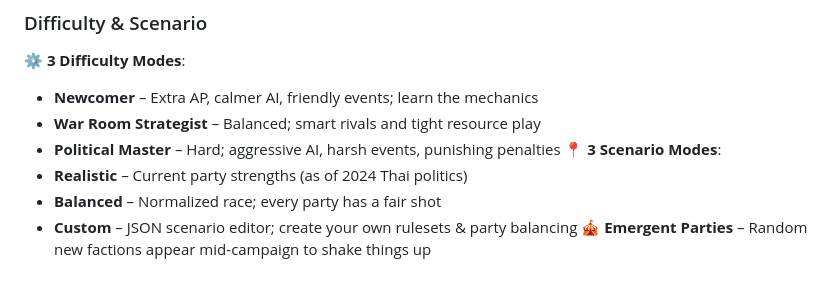
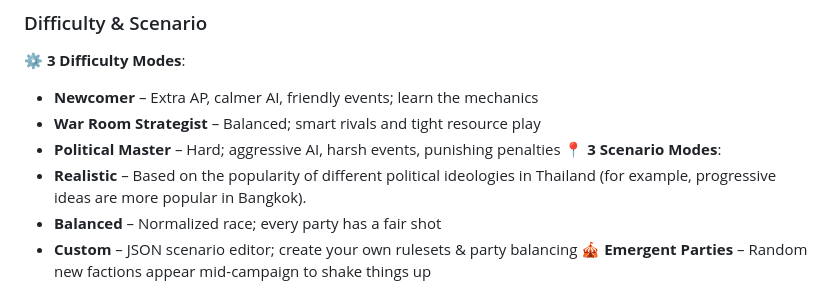
Before and after one commit to Nasornn/Political-Game-Project-Plus, a Markdown page: README.md, the part around the change. Drawn GitHub-style.

```diff
--- a/README.md
+++ b/README.md
@@ -138,7 +138,7 @@ Govern through 16 parliamentary sessions (each = 3 phases: Question Time, Legisl
    - **War Room Strategist** – Balanced; smart rivals and tight resource play
    - **Political Master** – Hard; aggressive AI, harsh events, punishing penalties
 📍 **3 Scenario Modes**:
-   - **Realistic** – Current party strengths (as of 2024 Thai politics)
+   - **Realistic** – Based on the popularity of different political ideologies in Thailand (for example, progressive ideas are more popular in Bangkok).
    - **Balanced** – Normalized race; every party has a fair shot
    - **Custom** – JSON scenario editor; create your own rulesets & party balancing
 🎪 **Emergent Parties** – Random new factions appear mid-campaign to shake things up
```
